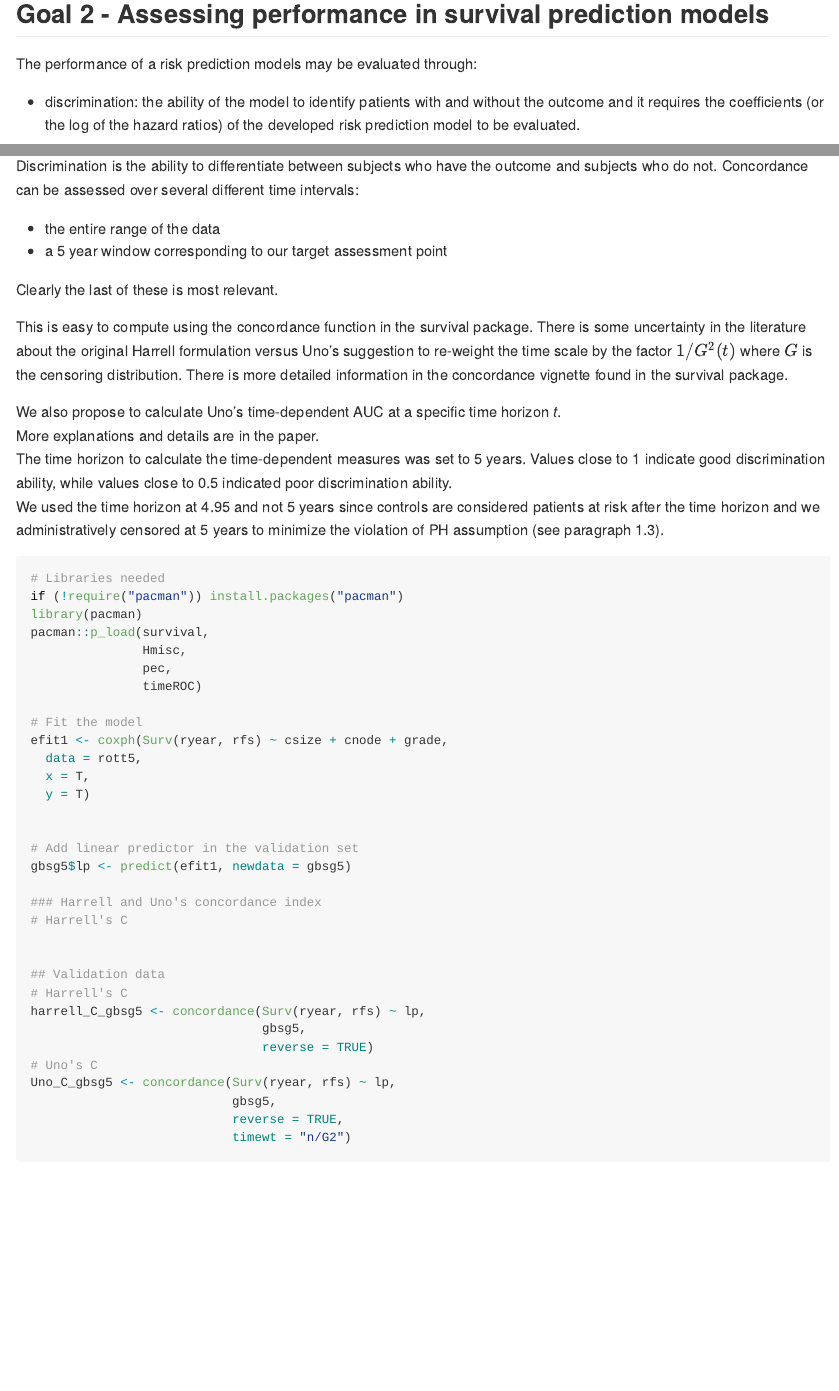
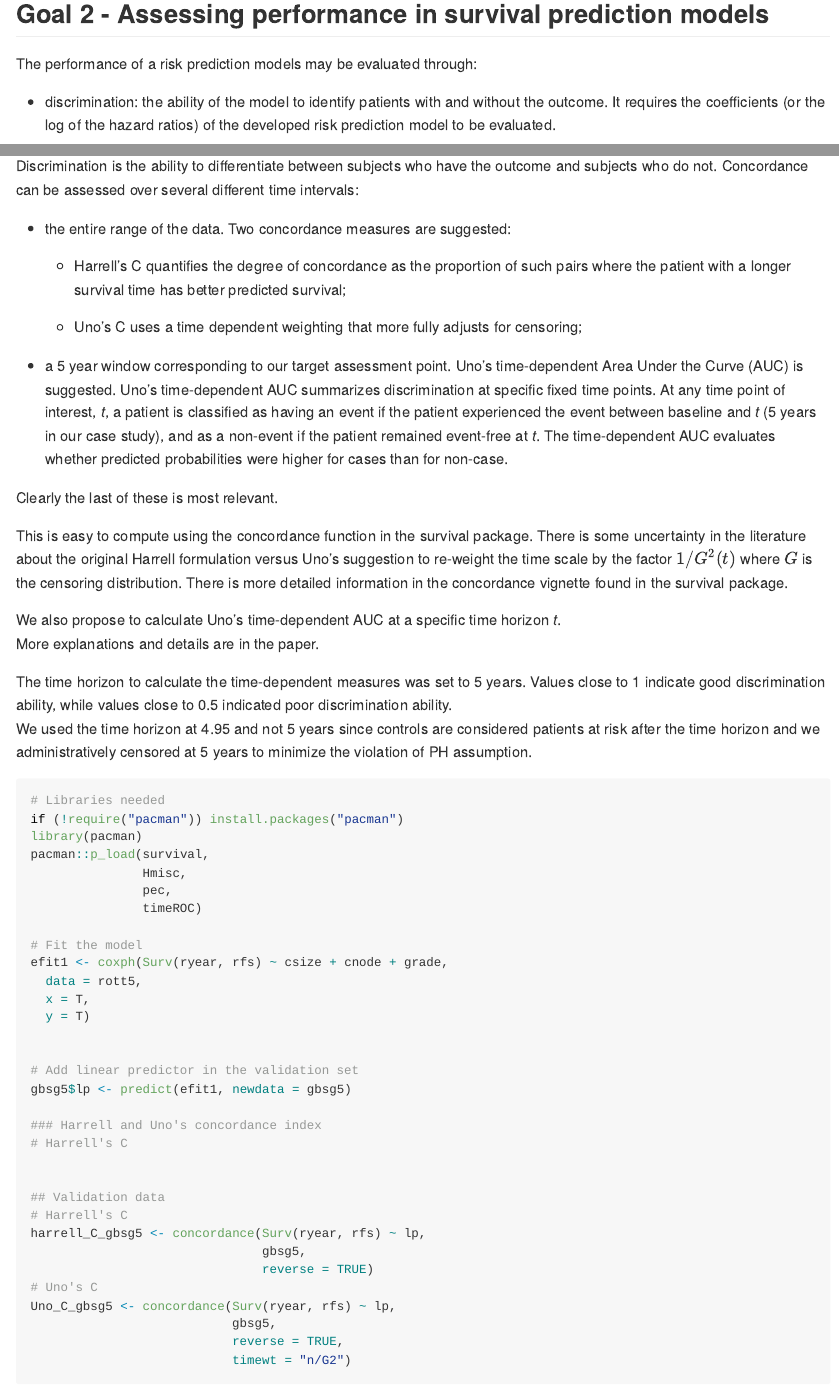
Before and after one commit to danielegiardiello/Prediction_performance_survival, an R Markdown document (01_predsurv_minimal_RMD.Rmd): the page in a window 1100 px wide, from 3720 px down, and a second part further down, joined at a grey line. Rendered offline with R 4.5, knitr and Pandoc, with nearby package versions; some code elsewhere in the file could not run offline.

Commit message:
Update 01_predsurv_minimal_RMD.Rmd

````diff
--- a/01_predsurv_minimal_RMD.Rmd
+++ b/01_predsurv_minimal_RMD.Rmd
@@ -144,7 +144,7 @@ The coefficients of the models indicated that higher size, higher number of posi
 ## Goal 2 - Assessing performance in survival prediction models
 The performance of a risk prediction models may be evaluated through:
 
-  + discrimination:  the ability of the model to identify patients with and without the outcome and it requires the coefficients (or the log of the hazard ratios) of the developed risk prediction model to be evaluated.
+  + discrimination:  the ability of the model to identify patients with and without the outcome. It requires the coefficients (or the log of the hazard ratios) of the developed risk prediction model to be evaluated.
 
 + calibration: the agreement between observed and predicted probabilities. It requires the baseline (cumulative) hazard or survival.
 
@@ -160,8 +160,13 @@ Here we aim to assess the prediction performance of a risk prediction model with
 Discrimination is the ability to differentiate between subjects who have the outcome and subjects who do not.
 Concordance can be assessed over several different time intervals:
 
-* the entire range of the data
-* a 5 year window corresponding to our target assessment point
++ the entire range of the data. Two concordance measures are suggested:
+
+  + Harrell's C quantifies the degree of concordance as the proportion of such     pairs where the patient with a longer survival time has better predicted      survival;
+
+  + Uno’s C uses a time dependent weighting that more fully adjusts for           censoring;
+
++ a 5 year window corresponding to our target assessment point. Uno's           time-dependent Area Under the Curve (AUC) is suggested. Uno's time-dependent AUC summarizes discrimination at specific fixed time points. At any time point of interest, _t_, a patient is classified as having an event if the patient experienced the event between baseline and _t_ (5 years in our case study), and as a non-event if the patient remained event-free at _t_. The time-dependent AUC evaluates whether predicted probabilities were higher for cases than for non-case.
 
 Clearly the last of these is most relevant.
 
@@ -175,9 +180,10 @@ survival package.
 
 We also propose to calculate Uno's time-dependent AUC at a specific time horizon _t_.
 More explanations and details are in the paper.
+
 The time horizon to calculate the time-dependent measures was set to 5 years.
 Values close to 1 indicate good discrimination ability, while values close to 0.5 indicated poor discrimination ability.
-We used the time horizon at 4.95 and not 5 years since controls are considered patients at risk after the time horizon and we administratively censored at 5 years to minimize the violation of PH assumption (see paragraph 1.3).
+We used the time horizon at 4.95 and not 5 years since controls are considered patients at risk after the time horizon and we administratively censored at 5 years to minimize the violation of PH assumption.
 
 ```{r, concordance,warning=FALSE}
 # Libraries needed
````
